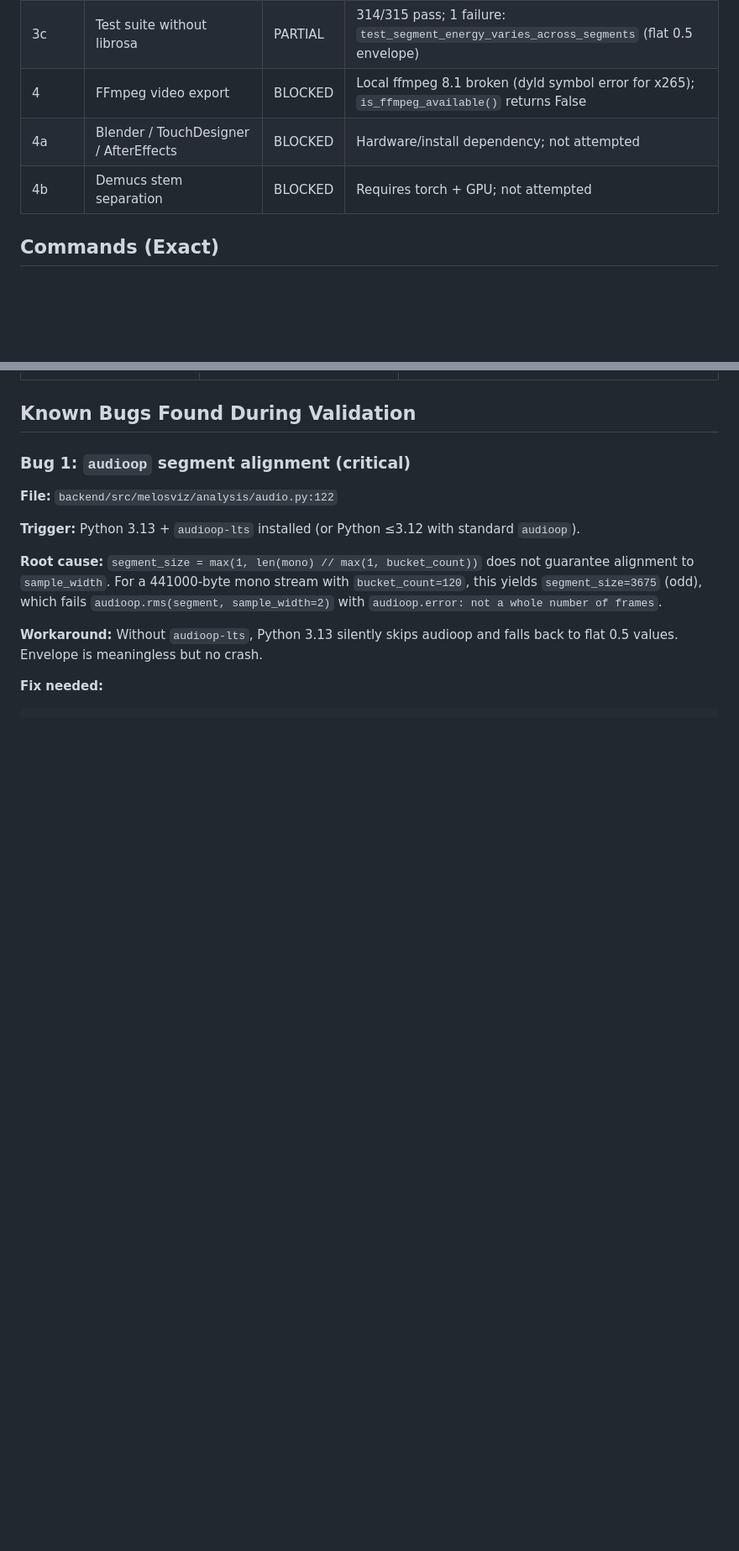
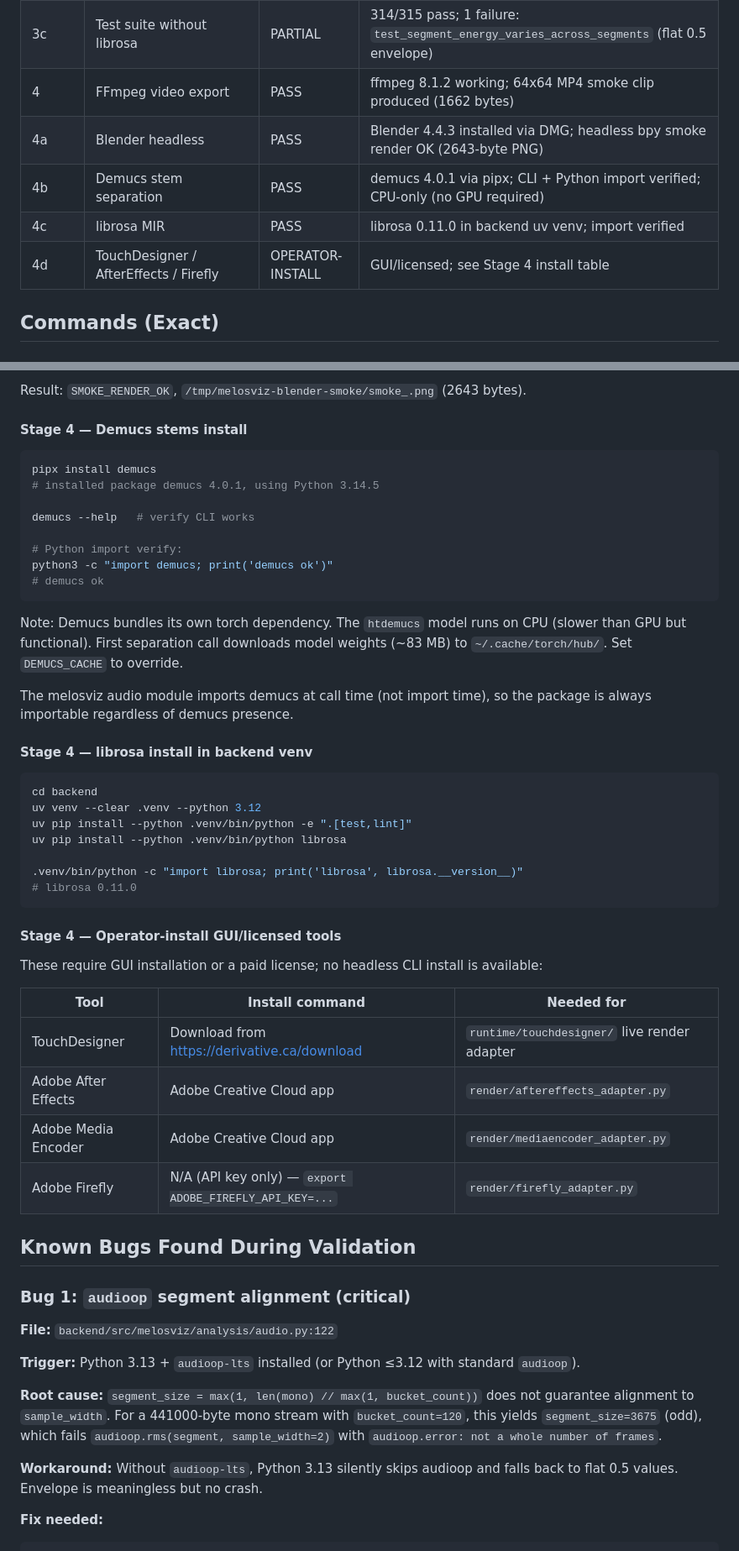
Before and after one commit to KooshaPari/Melosviz, a Markdown page: docs/LOCAL_RUN.md, 2 parts joined by grey strips. Shown at 84% size. GitHub-like rendering; blank space fills up the shorter version.

````diff
--- a/docs/LOCAL_RUN.md
+++ b/docs/LOCAL_RUN.md
@@ -16,9 +16,11 @@ Validated: 2026-06-30 on macOS Darwin 27 (Apple Silicon), Python 3.13.13.
 | 3a | `spec_from_wav_rich` with librosa | PASS | Rich output: BPM, key, mode, danceability, spectral centroid, dense keyframes |
 | 3b | Test suite with librosa | PASS | 315/315 pass, 2 skipped |
 | 3c | Test suite without librosa | PARTIAL | 314/315 pass; 1 failure: `test_segment_energy_varies_across_segments` (flat 0.5 envelope) |
-| 4 | FFmpeg video export | BLOCKED | Local ffmpeg 8.1 broken (dyld symbol error for x265); `is_ffmpeg_available()` returns False |
-| 4a | Blender / TouchDesigner / AfterEffects | BLOCKED | Hardware/install dependency; not attempted |
-| 4b | Demucs stem separation | BLOCKED | Requires torch + GPU; not attempted |
+| 4 | FFmpeg video export | PASS | ffmpeg 8.1.2 working; 64x64 MP4 smoke clip produced (1662 bytes) |
+| 4a | Blender headless | PASS | Blender 4.4.3 installed via DMG; headless bpy smoke render OK (2643-byte PNG) |
+| 4b | Demucs stem separation | PASS | demucs 4.0.1 via pipx; CLI + Python import verified; CPU-only (no GPU required) |
+| 4c | librosa MIR | PASS | librosa 0.11.0 in backend uv venv; import verified |
+| 4d | TouchDesigner / AfterEffects / Firefly | OPERATOR-INSTALL | GUI/licensed; see Stage 4 install table |
 
 ## Commands (Exact)
 
@@ -139,3 +210,47 @@ Test suite result: `315 passed, 2 skipped`.
+Result: `SMOKE_RENDER_OK`, `/tmp/melosviz-blender-smoke/smoke_.png` (2643 bytes).
+
+#### Stage 4 — Demucs stems install
+
+```bash
+pipx install demucs
+# installed package demucs 4.0.1, using Python 3.14.5
+
+demucs --help   # verify CLI works
+
+# Python import verify:
+python3 -c "import demucs; print('demucs ok')"
+# demucs ok
+```
+
+Note: Demucs bundles its own torch dependency. The `htdemucs` model runs on CPU (slower
+than GPU but functional). First separation call downloads model weights (~83 MB) to
+`~/.cache/torch/hub/`. Set `DEMUCS_CACHE` to override.
+
+The melosviz audio module imports demucs at call time (not import time), so the package
+is always importable regardless of demucs presence.
+
+#### Stage 4 — librosa install in backend venv
+
+```bash
+cd backend
+uv venv --clear .venv --python 3.12
+uv pip install --python .venv/bin/python -e ".[test,lint]"
+uv pip install --python .venv/bin/python librosa
+
+.venv/bin/python -c "import librosa; print('librosa', librosa.__version__)"
+# librosa 0.11.0
+```
+
+#### Stage 4 — Operator-install GUI/licensed tools
+
+These require GUI installation or a paid license; no headless CLI install is available:
+
+| Tool | Install command | Needed for |
+|------|----------------|------------|
+| TouchDesigner | Download from https://derivative.ca/download | `runtime/touchdesigner/` live render adapter |
+| Adobe After Effects | Adobe Creative Cloud app | `render/aftereffects_adapter.py` |
+| Adobe Media Encoder | Adobe Creative Cloud app | `render/mediaencoder_adapter.py` |
+| Adobe Firefly | N/A (API key only) — `export ADOBE_FIREFLY_API_KEY=...` | `render/firefly_adapter.py` |
 
 ## Known Bugs Found During Validation
 
````
Also changed, not shown: other parts of docs/LOCAL_RUN.md (+85 -18 lines).
